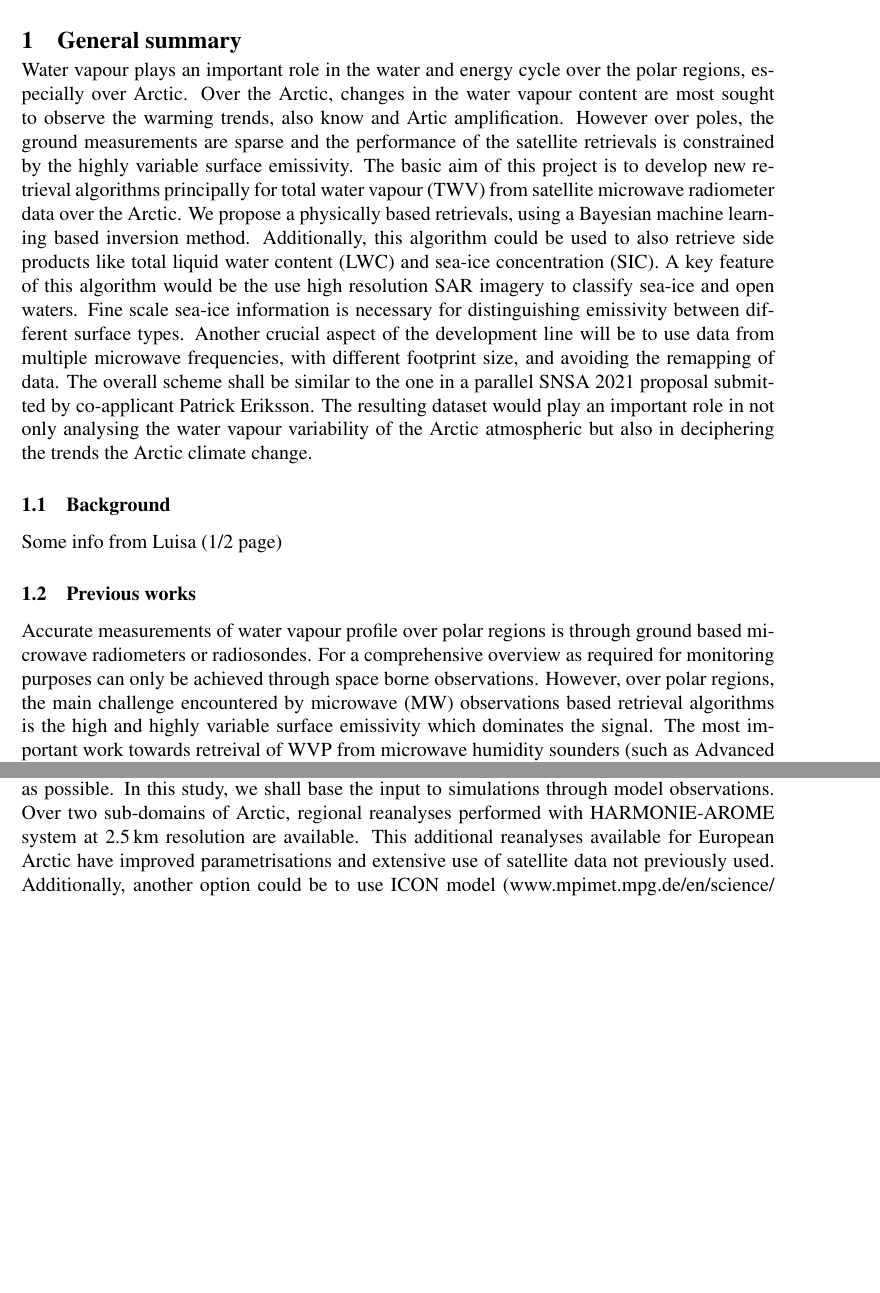
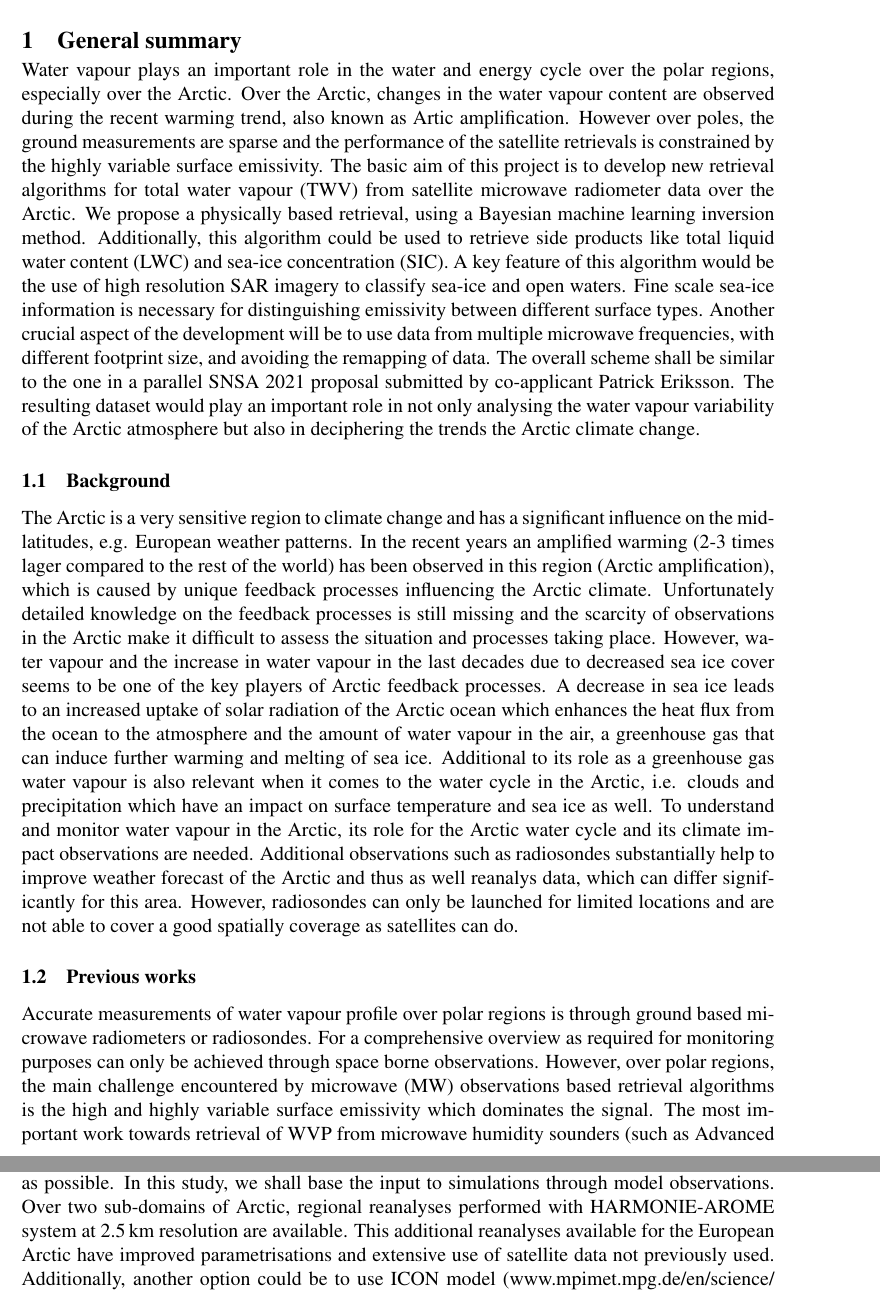
Before and after one commit to ikaur17/IK_SNSA_2021, a LaTeX document (SNSA_application.tex): two parts of pages 1 and 5 of 8 before the commit and two parts of pages 1 and 5 of 9 after it, joined at a grey line, cut so that both start at the same text, the shorter picture padded with empty space. Compiled offline with pdfLaTeX.

Commit message:
Updates from Overleaf

```diff
--- a/SNSA_application.tex
+++ b/SNSA_application.tex
@@ -43,19 +43,40 @@
 
 \section{General summary}
 
-Water vapour plays an important role in the water and energy cycle over the polar regions, especially over Arctic. Over the Arctic, changes in the water vapour content are most sought to observe the warming trends, also know and Artic amplification. However over poles, the ground measurements are sparse and the performance of the satellite retrievals is constrained by the highly variable surface emissivity. The basic aim of this project is to develop new retrieval algorithms principally for total water vapour (TWV) from satellite microwave radiometer data over the Arctic. We propose a physically based retrievals, using a Bayesian machine learning based inversion method. Additionally, this algorithm could be used to also retrieve side products like total liquid water content (LWC) and sea-ice concentration (SIC). A key feature of this algorithm would be the use high resolution SAR imagery to classify sea-ice and open waters. Fine scale sea-ice information is necessary for distinguishing emissivity between different surface types. Another crucial aspect of the development line will be to use data from multiple microwave frequencies, with different footprint size, and avoiding the remapping of data. The overall scheme shall be similar to the one in a parallel SNSA 2021 proposal submitted by co-applicant Patrick Eriksson.
-The resulting dataset would play an important role in not only analysing the water vapour variability of the Arctic atmospheric but also in deciphering the trends the Arctic climate change.
-
+Water vapour plays an important role in the water and energy cycle over the polar regions, especially over the Arctic. Over the Arctic, changes in the water vapour content are observed during the recent warming trend, also known as Artic amplification. However over poles, the ground measurements are sparse and the performance of the satellite retrievals is constrained by the highly variable surface emissivity. The basic aim of this project is to develop new retrieval algorithms for total water vapour (TWV) from satellite microwave radiometer data over the Arctic. We propose a physically based retrieval, using a Bayesian machine learning inversion method. Additionally, this algorithm could be used to retrieve side products like total liquid water content (LWC) and sea-ice concentration (SIC). A key feature of this algorithm would be the use of high resolution SAR imagery to classify sea-ice and open waters. Fine scale sea-ice information is necessary for distinguishing emissivity between different surface types. Another crucial aspect of the development will be to use data from multiple microwave frequencies, with different footprint size, and avoiding the remapping of data. The overall scheme shall be similar to the one in a parallel SNSA 2021 proposal submitted by co-applicant Patrick Eriksson.
+The resulting dataset would play an important role in not only analysing the water vapour variability of the Arctic atmosphere but also in deciphering the trends the Arctic climate change.
 
 \subsection{Background}
 %
 \label{sec:background}
-Some info from Luisa (1/2 page)
+
+The Arctic is a very sensitive region to climate change and has a significant influence on the mid-latitudes, e.g. European weather patterns. In the recent years an amplified warming (2-3 times lager compared to the rest of the world) has been observed in this region (Arctic amplification), which is caused by unique feedback processes influencing the Arctic climate. Unfortunately detailed knowledge on the feedback processes is still missing and the scarcity of observations in the Arctic make it difficult to assess the situation and processes taking place. However, water vapour and the increase in water vapour in the last decades due to decreased sea ice cover seems to be one of the key players of Arctic feedback processes. %1, 2, 4
+A decrease in sea ice leads to an increased uptake of solar radiation of the Arctic ocean which enhances the heat flux from the ocean to the atmosphere and the amount of water vapour in the air, a greenhouse gas that can induce further warming and melting of sea ice. %3
+Additional to its role as a greenhouse gas water vapour is also relevant when it comes to the water cycle in the Arctic, i.e. clouds and precipitation which have an impact on surface temperature and sea ice as well. %5
+To understand and monitor water vapour in the Arctic, its role for the Arctic water cycle and its climate impact observations are needed. %2
+Additional observations such as radiosondes substantially help to improve weather forecast of the Arctic and thus as well reanalys data, which can differ significantly for this area. %2
+However, radiosondes can only be launched for limited locations and are not able to cover a good spatially coverage as satellites can do.
+
+%CITATIONS:
+%1
+%Serreze, M. C., A. P. Barrett, and J. Stroeve. 2012. Recent changes in tropospheric water vapor over the Arctic as assessed from radiosondes and atmospheric reanalyses, J. Geophys. Res. 117, D10104, doi:10.1029/2011JD017421.
+%
+%2
+%https://agupubs.onlinelibrary.wiley.com/doi/10.1002/2015JG003132#
+%
+%3
+%https://agupubs.onlinelibrary.wiley.com/doi/full/10.1029/2010GL046064
+%
+%4
+%https://www.nature.com/articles/nature09051?lang..
+%
+%5
+%https://www.sciencedirect.com/science/article/abs/pii/004896979504412T
 
 \subsection{Previous works}
 %
 \label{sec:previousworks}
-Accurate measurements of water vapour profile over polar regions is through ground based microwave radiometers or radiosondes. For a comprehensive overview as required for monitoring purposes can only be achieved through space borne observations. However, over polar regions, the main challenge encountered by microwave (MW) observations based retrieval algorithms is the high and highly variable surface emissivity which dominates the signal. The most important work towards retreival of WVP from microwave humidity sounders (such as Advanced Microwave Sounding Unit-B (AMSU-B) and Microwave Humidity Sounder (MHS)) comes from University of Bremen. Their retrieval concept was initiated by \citet{miao:2001:atmos}, where they utilized water vapour absorption channels around 183\,GHz and  150\,GHz window channel to retrieve total water vapour (TWV) upto 7\,kg m$^{-2}$. Subsequently in the study \citep{} they extended this approach to include 89\,GHz to retrieve TWV upto 15\,kg m$^{-2}$ over sea-ice regions and formulated a relationship between sea-ice emissivity over different frequencies using measurement campaigns. Later, \cite{scarlat:2018:retri} extended the method to include all surface types using AMSU-B. A comparison of the retrieved WVP against ERA-Interim showed that the over winter months, the RMSD was  1.86\,kg m$^{-2}$ but over summer months the errors were up to 5.67 m$^{-2}$ due to the algorithm being constrained by its upper retrieval limit of 15 m$^{-2}$. Besides MW sounding, an attempt at TWV has also been made using low frequency microwave observations from Advanced Microwave Scanning Radiometer (AMSR). For example, \citet{scarlat:2017:exper} use optimal estimation (OEM) for multi-parameter retrieval over Arctic, and \citet{zabolotskikh:2020:anadv} attempt at TWV retrieval over both open ocean and sea-ice regions using neural networks based inversion. In both products, the highest uncertainties in the retrieval are linked to the empirical estimates of surface emissivity over sea-ice regions.
+Accurate measurements of water vapour profile over polar regions is through ground based microwave radiometers or radiosondes. For a comprehensive overview as required for monitoring purposes can only be achieved through space borne observations. However, over polar regions, the main challenge encountered by microwave (MW) observations based retrieval algorithms is the high and highly variable surface emissivity which dominates the signal. The most important work towards retrieval of WVP from microwave humidity sounders (such as Advanced Microwave Sounding Unit-B (AMSU-B) and Microwave Humidity Sounder (MHS)) comes from University of Bremen. Their retrieval concept was initiated by \citet{miao:2001:atmos}, where they utilized water vapour absorption channels around 183\,GHz and  150\,GHz window channel to retrieve total water vapour (TWV) upto 7\,kg m$^{-2}$. Subsequently in the study \citep{} they extended this approach to include 89\,GHz to retrieve TWV upto 15\,kg m$^{-2}$ over sea-ice regions and formulated a relationship between sea-ice emissivity over different frequencies using measurement campaigns. Later, \cite{scarlat:2018:retri} extended the method to include all surface types using AMSU-B. A comparison of the retrieved WVP against ERA-Interim showed that the over winter months, the RMSD was  1.86\,kg m$^{-2}$ but over summer months the errors were up to 5.67 m$^{-2}$ due to the algorithm being constrained by its upper retrieval limit of 15 m$^{-2}$. Besides MW sounding, an attempt at TWV has also been made using low frequency microwave observations from Advanced Microwave Scanning Radiometer (AMSR). For example, \citet{scarlat:2017:exper} use optimal estimation (OEM) for multi-parameter retrieval over Arctic, and \citet{zabolotskikh:2020:anadv} attempt at TWV retrieval over both open ocean and sea-ice regions using neural networks based inversion. In both products, the highest uncertainties in the retrieval are linked to the empirical estimates of surface emissivity over sea-ice regions.
 
 
 The lack of an accurate atmospheric data over the extensive Arctic sea-ice regions has implications in the forecast skill of numerical weather prediction (NWP) models. Though the  models are themselves suffer from limitations associated with the modelling of snow, sea ice, mixed-phase clouds, \citet{lawrence:2019:usean} show that MW sounding observations have a clear positive impact on the predictive skill in the summer months. Over the winter months the optimal utilisation of the observations is constrained by the presence of snow and sea-ice. Infact,  increasing the usage of satellite data over all surfaces in Integrated Forecast System (IFS) is identified as one of the priorities in ECMWF Strategy for 2021-2030.
@@ -166,7 +187,7 @@ be obtained from atmospheric models providing a sufficiently detailed
 description of hydrometeors \citep[e.g.][]{wang2017statistical}. This approach
 relies on that the model mimics reality with sufficient accuracy, as it
 represents the a priori for the retrievals. Another option is to base the
-simulations directly on observations as far as possible. In this study, we shall base the input to simulations through model observations. Over two sub-domains of Arctic, regional reanalyses performed with HARMONIE-AROME system at 2.5\,km resolution are available. This additional reanalyses available for European Arctic have improved parametrisations and extensive use of satellite data not previously used. Additionally, another option could be to use ICON model
+simulations directly on observations as far as possible. In this study, we shall base the input to simulations through model observations. Over two sub-domains of Arctic, regional reanalyses performed with HARMONIE-AROME system at 2.5\,km resolution are available. This additional reanalyses available for the European Arctic have improved parametrisations and extensive use of satellite data not previously used. Additionally, another option could be to use ICON model
 (\url{www.mpimet.mpg.de/en/science/models}) that our colleagues in Hamburg have direct access to.
 The output of this work package would be a broad set of 3D atmospheric scenarios to be used as input to the radiative transfer simulations.
 
```
Also changed, not shown: references.bib (line endings or trailing spaces).
